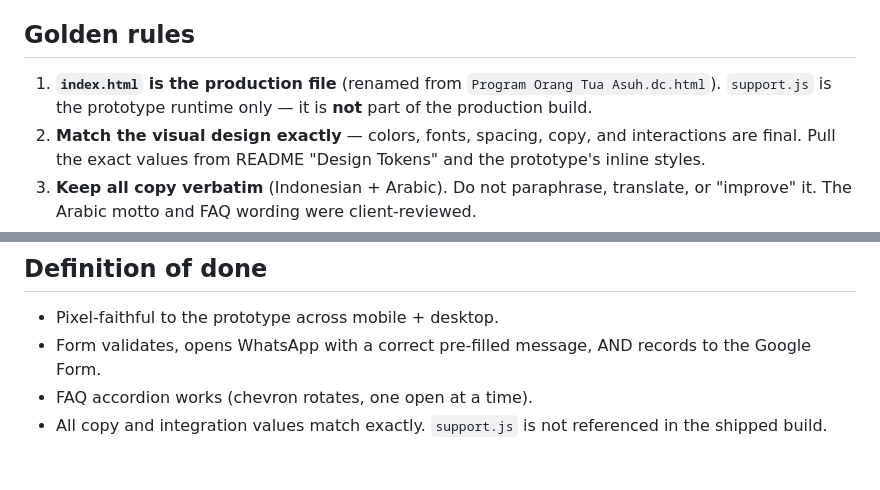
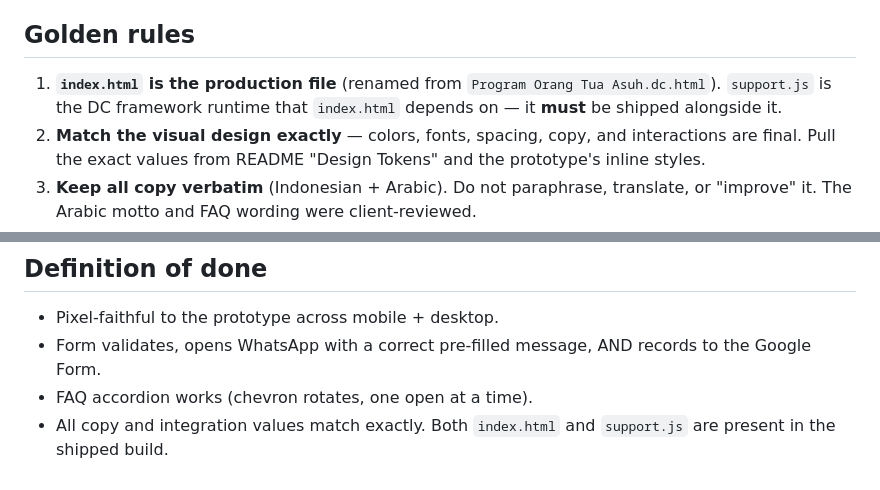
Before and after one commit to asyafalni/rta-alqalam, a Markdown page: CLAUDE.md, 2 parts joined by grey strips. Rendered like a GitHub page.

```diff
--- a/CLAUDE.md
+++ b/CLAUDE.md
@@ -9,7 +9,7 @@ Islamic Qur'an-memorization boarding school. Hifi design. Recreate faithfully in
 
 ## Golden rules
 1. **`index.html` is the production file** (renamed from `Program Orang Tua Asuh.dc.html`).
-   `support.js` is the prototype runtime only — it is **not** part of the production build.
+   `support.js` is the DC framework runtime that `index.html` depends on — it **must** be shipped alongside it.
 2. **Match the visual design exactly** — colors, fonts, spacing, copy, and interactions are final.
    Pull the exact values from README "Design Tokens" and the prototype's inline styles.
 3. **Keep all copy verbatim** (Indonesian + Arabic). Do not paraphrase, translate, or "improve" it.
@@ -49,4 +49,4 @@ Use the provided files in `assets/` as-is. The hero uses the full text logo on a
 - Pixel-faithful to the prototype across mobile + desktop.
 - Form validates, opens WhatsApp with a correct pre-filled message, AND records to the Google Form.
 - FAQ accordion works (chevron rotates, one open at a time).
-- All copy and integration values match exactly. `support.js` is not referenced in the shipped build.
+- All copy and integration values match exactly. Both `index.html` and `support.js` are present in the shipped build.
```
Also changed, not shown: README.md (+4 -4 lines).
